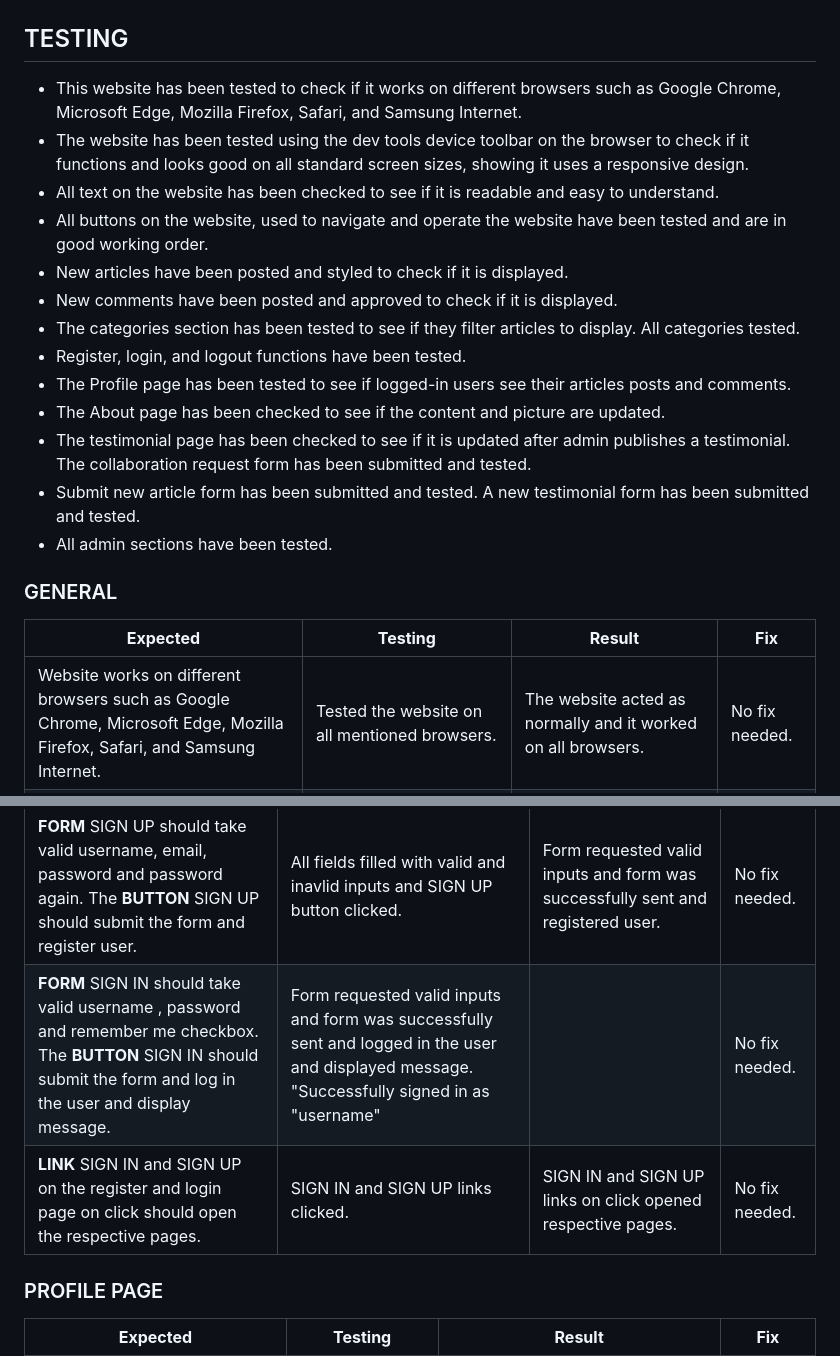
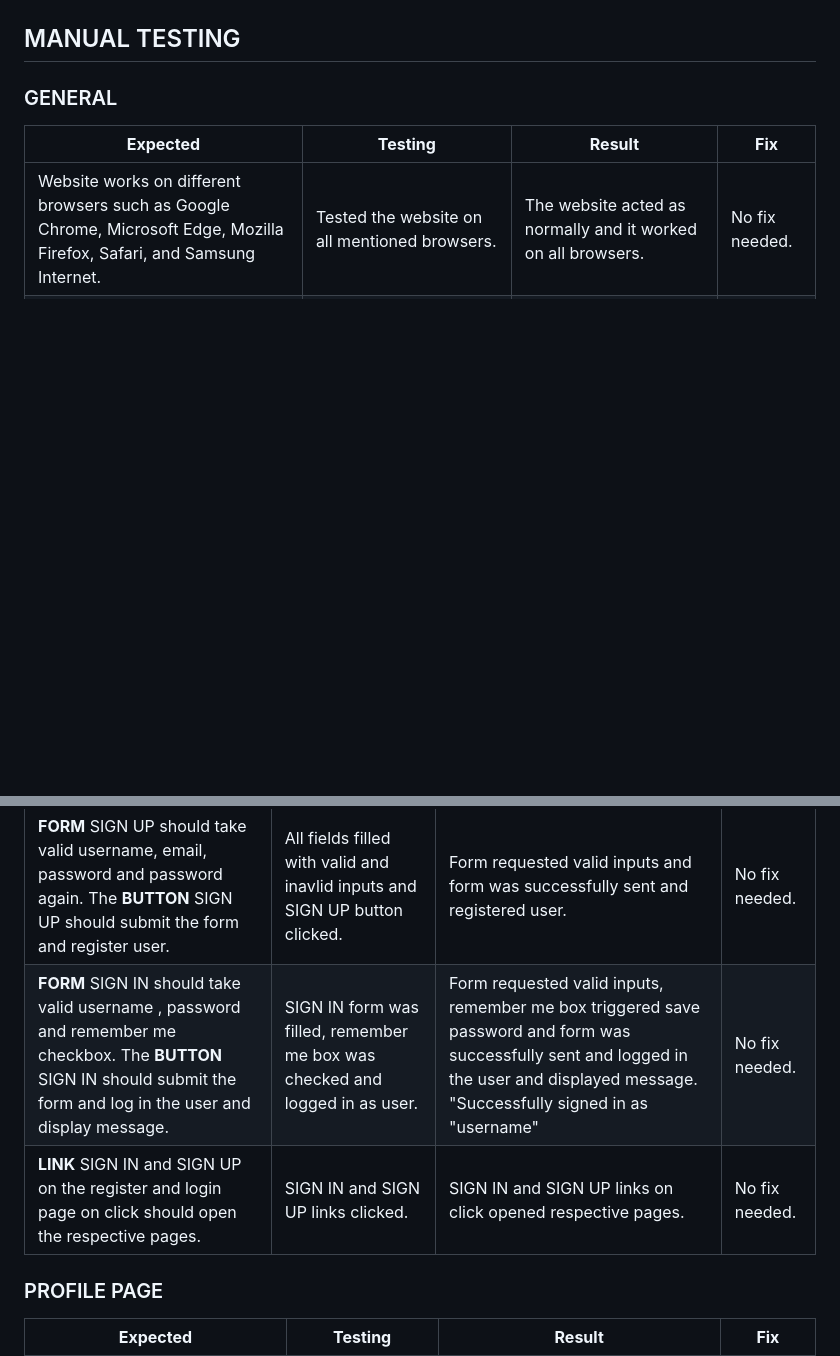
Before and after one commit to md-ash-dot/newstok, a Markdown page: README.md, 2 parts joined by grey strips. Rendered like a GitHub page; blank space fills up the shorter version.

```diff
--- a/README.md
+++ b/README.md
@@ -248,26 +248,9 @@ The website uses a responsive design for users to enjoy it across devices. The w
 
 ![Responsive mobile](/images_readme/responsive-mobile.png)
 
-## TESTING
-
-- This website has been tested to check if it works on different browsers such as Google Chrome, Microsoft Edge, Mozilla Firefox, Safari, and Samsung Internet.
-- The website has been tested using the dev tools device toolbar on the browser to check if it functions and looks good on all standard screen sizes, showing it uses a responsive design.
-- All text on the website has been checked to see if it is readable and easy to understand.
-- All buttons on the website, used to navigate and operate the website have been tested and are in good working order.
-- New articles have been posted and styled to check if it is displayed.
-- New comments have been posted and approved to check if it is displayed.
-- The categories section has been tested to see if they filter articles to display. All categories tested.
-- Register, login, and logout functions have been tested.
-- The Profile page has been tested to see if logged-in users see their articles posts and comments.
-- The About page has been checked to see if the content and picture are updated.
-- The testimonial page has been checked to see if it is updated after admin publishes a testimonial.
-The collaboration request form has been submitted and tested.
-- Submit new article form has been submitted and tested.
-A new testimonial form has been submitted and tested.
-- All admin sections have been tested.
+## MANUAL TESTING
 
 ### GENERAL
-
 | **Expected** | **Testing** | **Result** | **Fix** |
 |--------------|-------------|------------|---------|
 | Website works on different browsers such as Google Chrome, Microsoft Edge, Mozilla Firefox, Safari, and Samsung Internet. | Tested the website on all mentioned browsers. | The website acted as normally and it worked on all browsers. | No fix needed. |
@@ -302,9 +284,8 @@ A new testimonial form has been submitted and tested.
 | **BUTTON** LOGOUT on click should load sign out page. | LOGOUT button clicked. | LOGOUT button on click loaded the sign out page. | No fix needed. |
 | **BUTTON** SIGNOUT on click should log user out and display message. | SIGNOUT button was clicked on signout page. | SIGNOUT button on click logged user out and displayed message "You have signed out." | No fix needed. |
 | **FORM** SIGN UP should take valid username, email, password and password again. The **BUTTON** SIGN UP should submit the form and register user. | All fields filled with valid and inavlid inputs and SIGN UP button clicked. | Form requested valid inputs and form was successfully sent and registered user. | No fix needed. |
-| **FORM** SIGN IN should take valid username , password and remember me checkbox. The **BUTTON** SIGN IN should submit the form and log in the user and display message. | Form requested valid inputs and form was successfully sent and logged in the user and displayed message. "Successfully signed in as "username" |  | No fix needed. |
+| **FORM** SIGN IN should take valid username , password and remember me checkbox. The **BUTTON** SIGN IN should submit the form and log in the user and display message. | SIGN IN form was filled, remember me box was checked and logged in as user. | Form requested valid inputs, remember me box triggered save password and form was successfully sent and logged in the user and displayed message. "Successfully signed in as "username" | No fix needed. |
 | **LINK** SIGN IN and SIGN UP on the register and login page on click should open the respective pages. | SIGN IN and SIGN UP links clicked. | SIGN IN and SIGN UP links on click opened respective pages. | No fix needed. |
-
 
 ### PROFILE PAGE
 | **Expected** | **Testing** | **Result** | **Fix** |
```
Also changed, not shown: other parts of README.md (+6 -33 lines).
